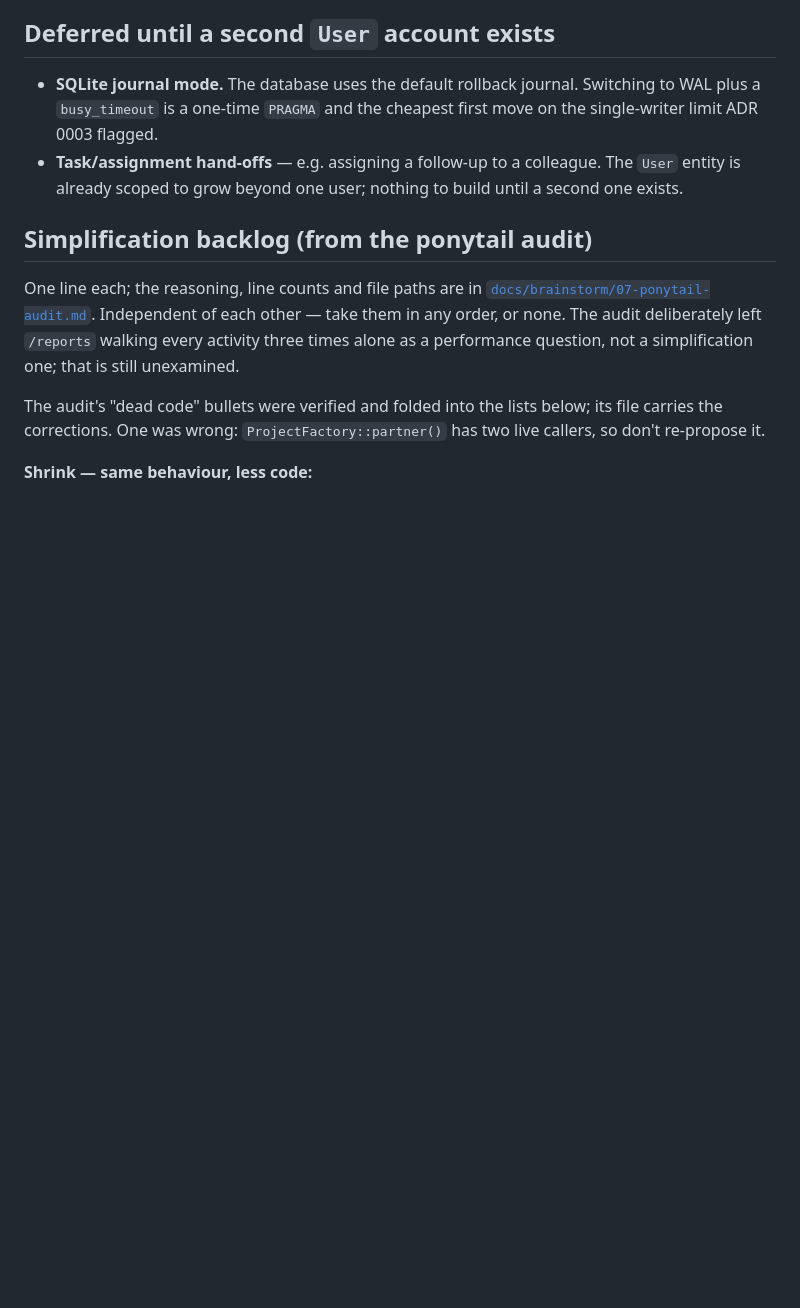
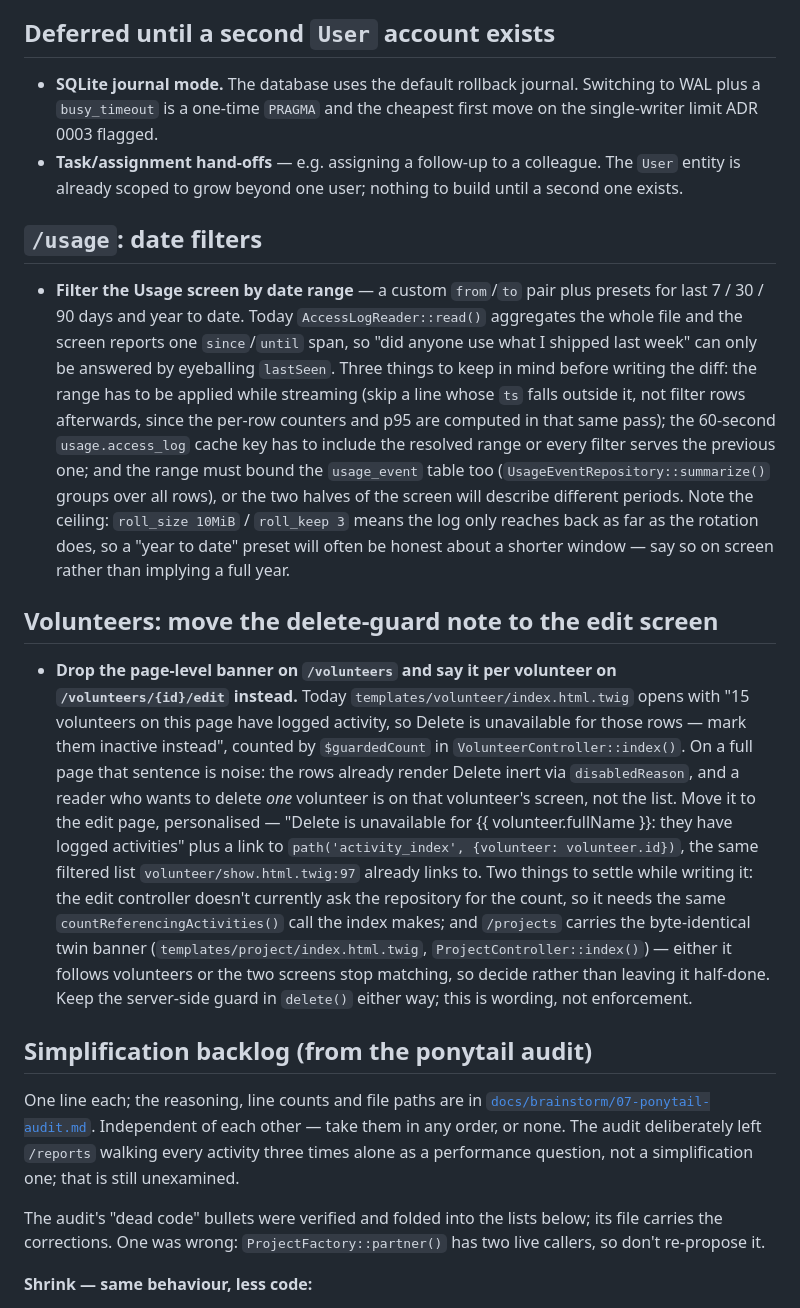
Before and after one commit to ronanguilloux/Mikono, a Markdown page: docs/project/next-steps.md, the part around the change. Rendered like a GitHub page; blank space fills up the shorter version.

Commit message:
feat(usage-filters): add date range filtering for usage screen and update delete-guard messaging for volunteers

```diff
--- a/docs/project/next-steps.md
+++ b/docs/project/next-steps.md
@@ -123,6 +123,46 @@ send. ADR 0017 is what a superseding ADR would have to argue against.
 - **Task/assignment hand-offs** — e.g. assigning a follow-up to a
   colleague. The `User` entity is already scoped to grow beyond one user;
   nothing to build until a second one exists.
+
+## `/usage`: date filters
+
+- **Filter the Usage screen by date range** — a custom `from`/`to` pair plus
+  presets for last 7 / 30 / 90 days and year to date. Today
+  `AccessLogReader::read()` aggregates the whole file and the screen reports
+  one `since`/`until` span, so "did anyone use what I shipped last week" can
+  only be answered by eyeballing `lastSeen`. Three things to keep in mind
+  before writing the diff: the range has to be applied while streaming (skip
+  a line whose `ts` falls outside it, not filter rows afterwards, since the
+  per-row counters and p95 are computed in that same pass); the 60-second
+  `usage.access_log` cache key has to include the resolved range or every
+  filter serves the previous one; and the range must bound the `usage_event`
+  table too (`UsageEventRepository::summarize()` groups over all rows), or the
+  two halves of the screen will describe different periods. Note the ceiling:
+  `roll_size 10MiB` / `roll_keep 3` means the log only reaches back as far as
+  the rotation does, so a "year to date" preset will often be honest about a
+  shorter window — say so on screen rather than implying a full year.
+
+## Volunteers: move the delete-guard note to the edit screen
+
+- **Drop the page-level banner on `/volunteers` and say it per volunteer on
+  `/volunteers/{id}/edit` instead.** Today
+  `templates/volunteer/index.html.twig` opens with "15 volunteers on this page
+  have logged activity, so Delete is unavailable for those rows — mark them
+  inactive instead", counted by `$guardedCount` in
+  `VolunteerController::index()`. On a full page that sentence is noise: the
+  rows already render Delete inert via `disabledReason`, and a reader who
+  wants to delete *one* volunteer is on that volunteer's screen, not the list.
+  Move it to the edit page, personalised — "Delete is unavailable for
+  {{ volunteer.fullName }}: they have logged activities" plus a link to
+  `path('activity_index', {volunteer: volunteer.id})`, the same filtered list
+  `volunteer/show.html.twig:97` already links to. Two things to settle while
+  writing it: the edit controller doesn't currently ask the repository for the
+  count, so it needs the same `countReferencingActivities()` call the index
+  makes; and `/projects` carries the byte-identical twin banner
+  (`templates/project/index.html.twig`, `ProjectController::index()`) — either
+  it follows volunteers or the two screens stop matching, so decide rather
+  than leaving it half-done. Keep the server-side guard in `delete()` either
+  way; this is wording, not enforcement.
 
 ## Simplification backlog (from the ponytail audit)
 
```
